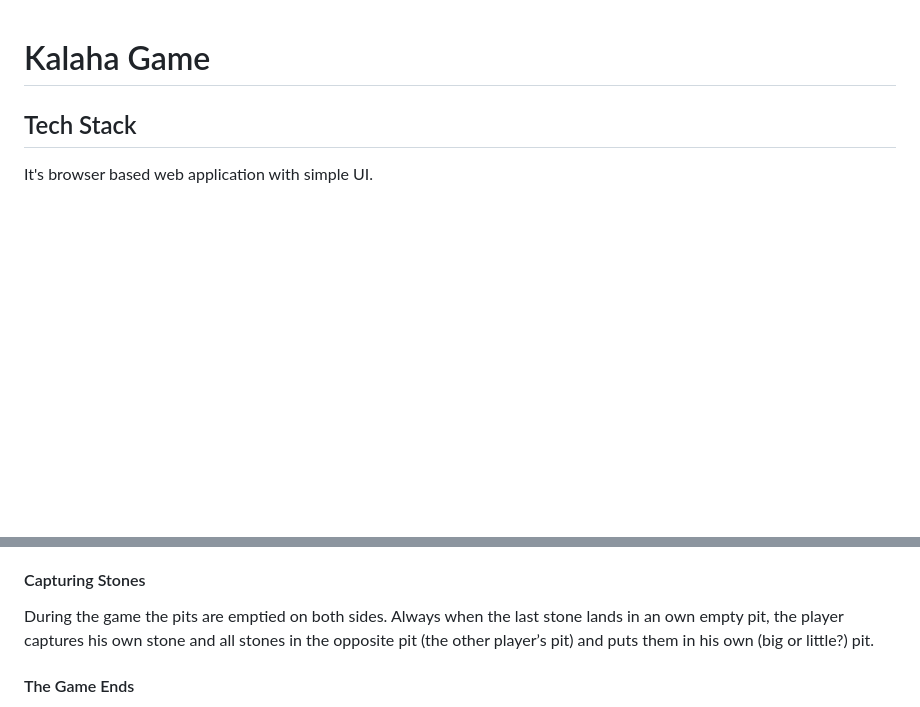
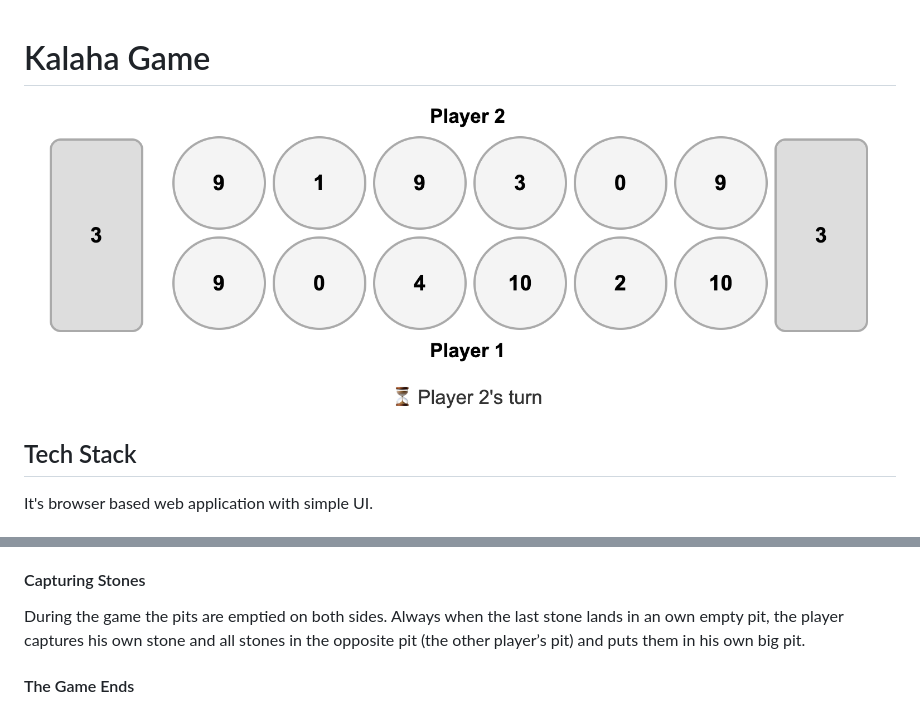
Before and after one commit to LevchenCoM/kalaha-game, a Markdown page: README.md, 2 parts joined by grey strips. Rendered like a GitHub page; pictures changed too: assets/screenshot.png (added); blank space fills up the shorter version.

Commit message:
Add app preview

```diff
--- a/README.md
+++ b/README.md
@@ -1,4 +1,6 @@
 # Kalaha Game
+
+![App Screenshot](assets/screenshot.png)
 
 ## Tech Stack
 It's browser based web application with simple UI.
@@ -70,7 +72,7 @@ several times before it's the other player's turn.
 #### Capturing Stones
 During the game the pits are emptied on both sides. Always when the last stone
 lands in an own empty pit, the player captures his own stone and all stones in the
-opposite pit (the other player’s pit) and puts them in his own (big or little?) pit.
+opposite pit (the other player’s pit) and puts them in his own big pit.
 
 #### The Game Ends
 The game is over as soon as one of the sides runs out of stones. The player who
```
